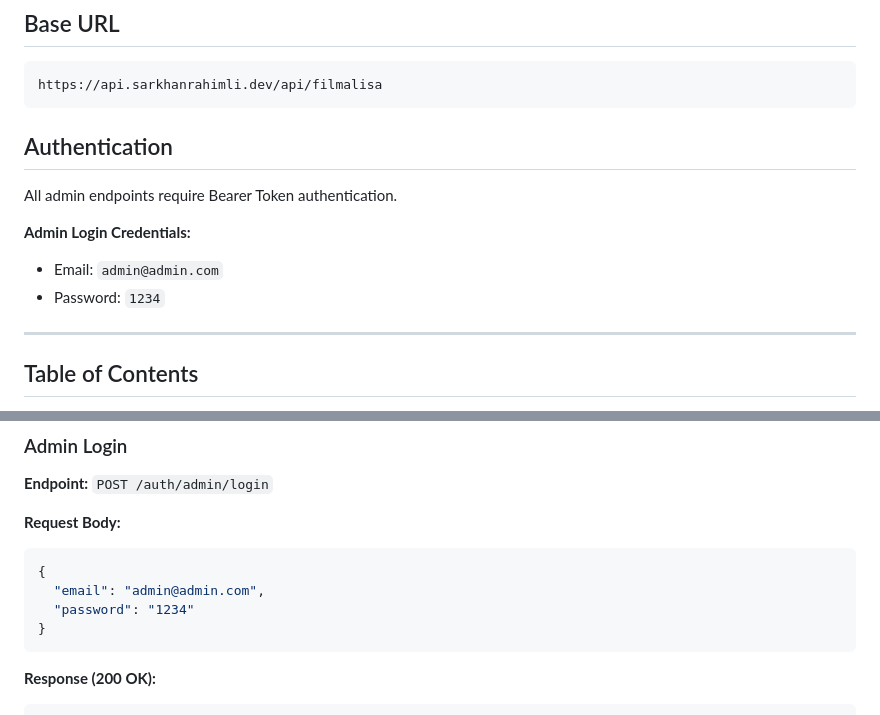
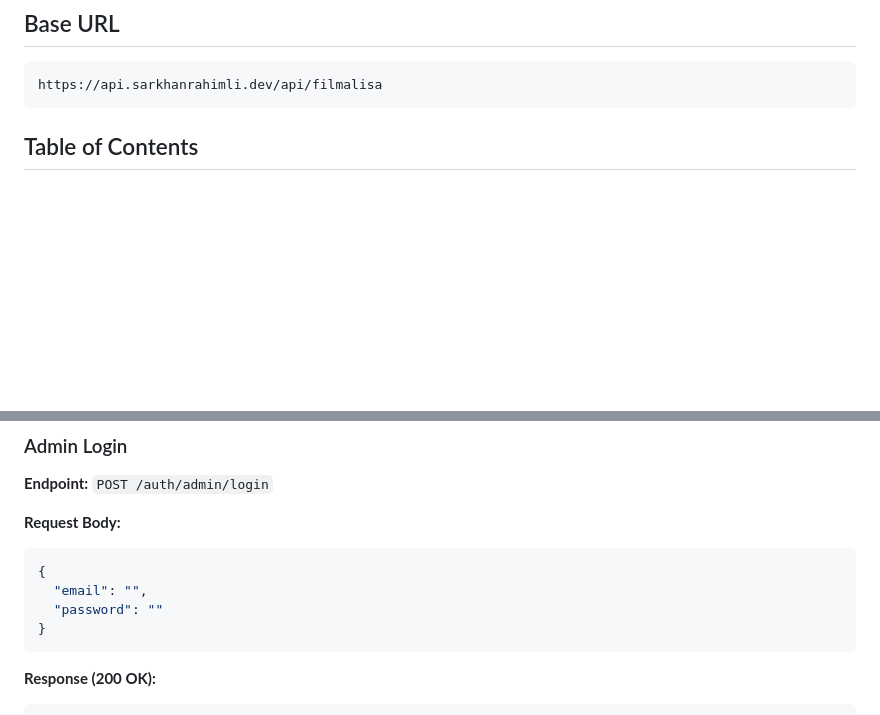
Before and after one commit to rashadqarayev/filmalisa-final-app, a Markdown page: admin/API_DOCUMENTATION.md, 2 parts joined by grey strips. Drawn GitHub-style; blank space fills up the shorter version.

Commit message:
Initial documentation

````diff
--- a/admin/API_DOCUMENTATION.md
+++ b/admin/API_DOCUMENTATION.md
@@ -5,17 +5,6 @@
 ```
 https://api.sarkhanrahimli.dev/api/filmalisa
 ```
-
-## Authentication
-
-All admin endpoints require Bearer Token authentication.
-
-**Admin Login Credentials:**
-
-- Email: `admin@admin.com`
-- Password: `1234`
-
----
 
 ## Table of Contents
 
@@ -41,8 +30,8 @@ All admin endpoints require Bearer Token authentication.
 
 ```json
 {
-  "email": "admin@admin.com",
-  "password": "1234"
+  "email": "",
+  "password": ""
 }
 ```
 
````
